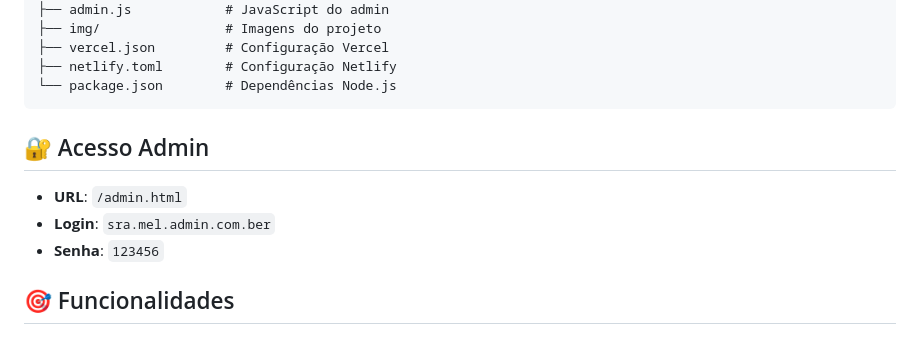
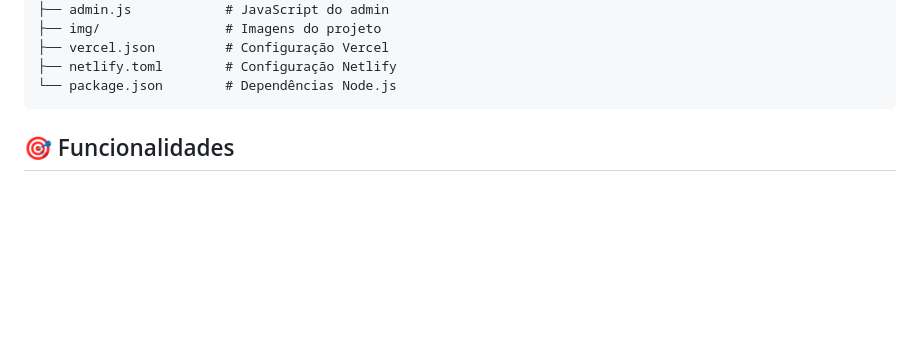
Before and after one commit to danilofariaspereira/casal-mel, a Markdown page: README.md, the part around the change. Drawn GitHub-style; blank space fills up the shorter version.

Commit message:
Update README.md
senha

````diff
--- a/README.md
+++ b/README.md
@@ -57,11 +57,6 @@ casal-mel-eventos/
 └── package.json        # Dependências Node.js
 ```
 
-## 🔐 Acesso Admin
-
-- **URL**: `/admin.html`
-- **Login**: `sra.mel.admin.com.ber`
-- **Senha**: `123456`
 
 ## 🎯 Funcionalidades
 
````
